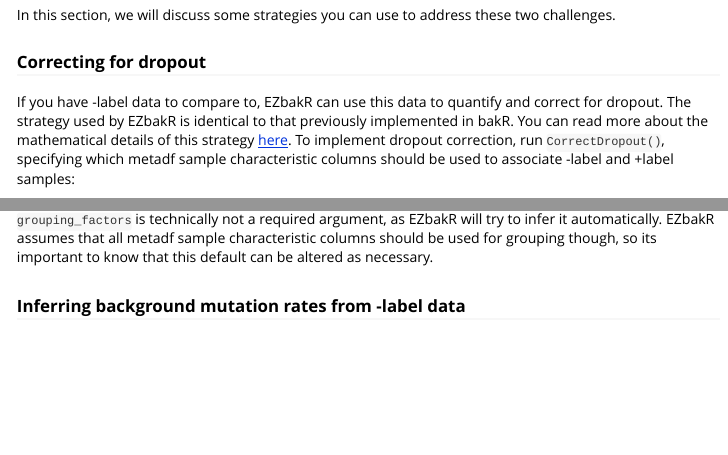
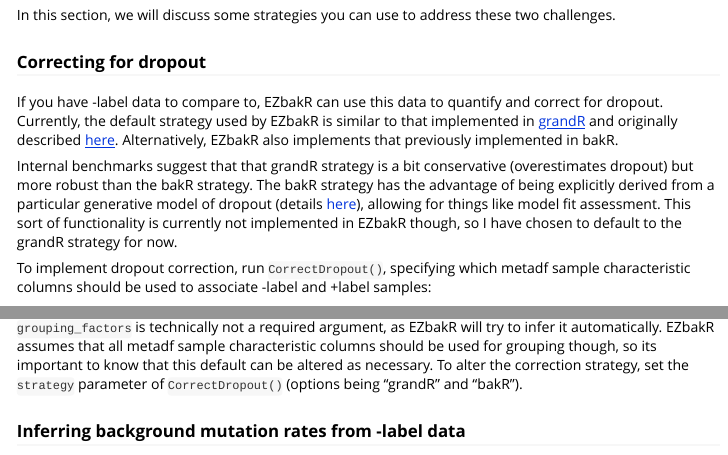
Before and after one commit to isaacvock/EZbakR, an R Markdown document (vignettes/EstimateFractions.Rmd): the page in a window 1100 px wide, from 4620 px down, and a second part further down, joined at a grey line. Rendered offline with R 4.5, knitr and Pandoc, with nearby package versions; code that draws random numbers runs with fixed seeds of ours; some code elsewhere in the file could not run offline; common packages that the code uses without loading them are loaded.

Commit message:
Default to grandR dropout correction strategy

```diff
--- a/vignettes/EstimateFractions.Rmd
+++ b/vignettes/EstimateFractions.Rmd
@@ -280,10 +280,20 @@ two challenges.
 ### Correcting for dropout
 
 If you have -label data to compare to, EZbakR can use this data to quantify and
-correct for dropout. The strategy used by EZbakR is identical to that previously
-implemented in bakR. You can read more about the mathematical details of this
-strategy [here](https://simonlabcode.github.io/bakR/articles/Dropout.html). To
-implement dropout correction, run `CorrectDropout()`, specifying which metadf
+correct for dropout. Currently, the default strategy used by EZbakR is similar to
+that implemented in [grandR](https://www.nature.com/articles/s41467-023-39163-4) and
+originally described [here](https://academic.oup.com/nar/article/52/7/e35/7612100). Alternatively, EZbakR also implements
+that previously implemented in bakR.
+
+Internal benchmarks suggest that that grandR
+strategy is a bit conservative (overestimates dropout) but more robust than the
+bakR strategy. The bakR strategy has the advantage of being explicitly derived
+from a particular generative model of dropout (details [here]((https://simonlabcode.github.io/bakR/articles/Dropout.html))), allowing
+for things like model fit assessment. This sort of functionality is currently
+not implemented in EZbakR though, so I have chosen to default to the grandR
+strategy for now.
+
+To implement dropout correction, run `CorrectDropout()`, specifying which metadf
 sample characteristic columns should be used to associate -label and +label
 samples:
 
@@ -295,7 +305,9 @@ ezbdo <- CorrectDropout(ezbdo,
 `grouping_factors` is technically not a required argument, as EZbakR will try
 to infer it automatically. EZbakR assumes that all metadf sample characteristic
 columns should be used for grouping though, so its important to know that this
-default can be altered as necessary.
+default can be altered as necessary. To alter the correction strategy,
+set the `strategy` parameter of `CorrectDropout()` (options being "grandR" and
+"bakR").
 
 
 ### Inferring background mutation rates from -label data
```
